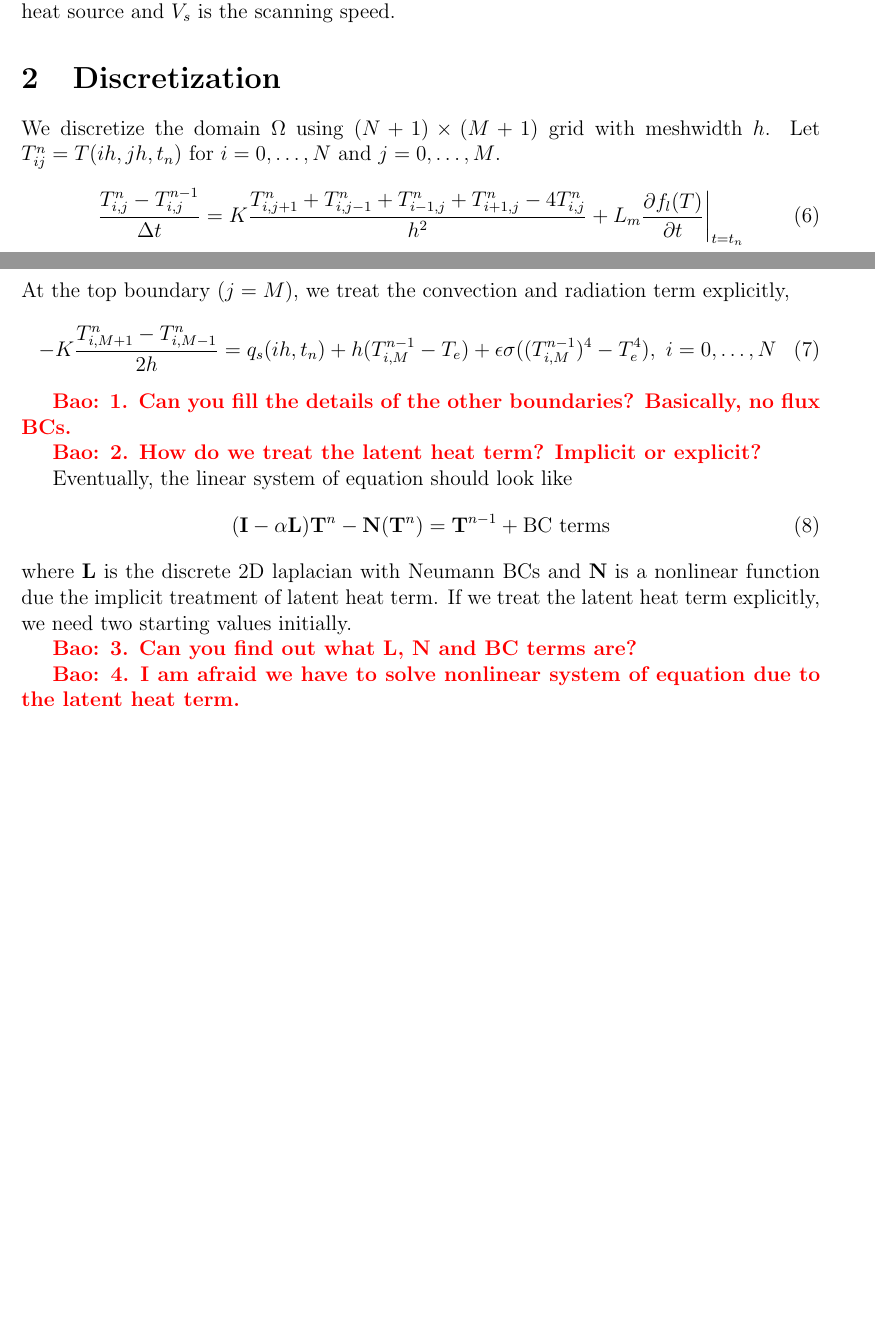
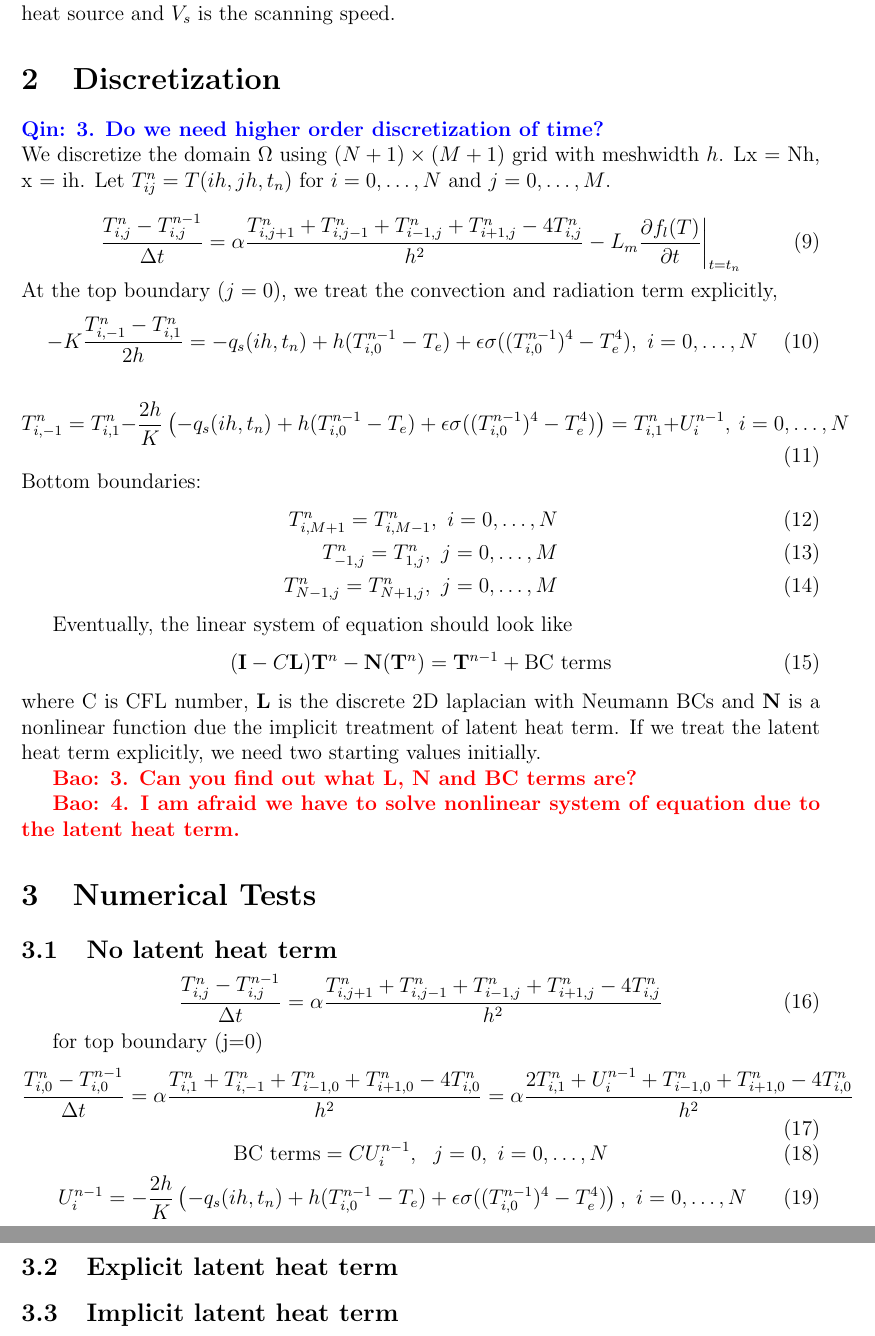
Before and after one commit to yuanxunbao/additiveheat2d, a LaTeX document (tex/addheat.tex): two parts of pages 1 and 2 of 2 before the commit and two parts of pages 2 and 3 of 3 after it, joined at a grey line, cut so that both start at the same text, the shorter picture padded with empty space. Compiled offline with pdfLaTeX.

Commit message:
Add files via upload
complete boundary condition

```diff
--- a/tex/addheat.tex
+++ b/tex/addheat.tex
@@ -39,7 +39,7 @@
 \newcommand{\op}[1]{\mathcal{#1}}
 
 \newcommand{\yxb}[1]{  {\bf \color{red}{ Bao: #1}} }
-
+\newcommand{\ygq}[1]{  {\bf \color{blue}{ Qin: #1}} }
 
 \DeclareMathAlphabet\mathbfcal{OMS}{cmsy}{b}{n}
 
@@ -84,31 +94,59 @@ q_s(x, t ) = \frac{2Q\eta}{\pi r_b^2} \exp \left( -\frac{ 2(x-V_s t)^2}{ r_b^2}
 where $Q$ is the source of heat power, $\eta$ is the absorption coefficient, $r_b$ is the radius of heat source and $V_s$ is the scanning speed.
 
 \section{Discretization}
-We discretize the domain $\Omega$ using $(N + 1) \times (M+1)$ grid with meshwidth $h$. Let $T_{ij}^n=T(ih, jh, t_n )$ for $i=0,\dots,N$ and $j = 0, \dots, M$.
+\ygq{3. Do we need higher order discretization of time?}\\
+We discretize the domain $\Omega$ using $(N+1) \times (M+1)$ grid with meshwidth $h$. Lx = Nh, x = ih.
+Let $T_{ij}^n=T(ih, jh, t_n )$ for $i=0,\dots,N$ and $j = 0, \dots, M$.
 
 \begin{equation}
-\frac{T_{i,j}^n - T_{i,j}^{n-1}}{\Delta t} = K \frac{T_{i,j+1}^n + T_{i,j-1}^n + T_{i-1,j}^n + T_{i+1,j}^n - 4 T_{i,j}^n }{h^2} + L_m \frac{\partial f_l(T) }{\partial t} \bigg|_{t = t_n}
+\frac{T_{i,j}^n - T_{i,j}^{n-1}}{\Delta t} = \alpha \frac{T_{i,j+1}^n + T_{i,j-1}^n + T_{i-1,j}^n + T_{i+1,j}^n - 4 T_{i,j}^n }{h^2} - L_m \frac{\partial f_l(T) }{\partial t} \bigg|_{t = t_n}
 \end{equation}
-At the top boundary $(j=M)$, we treat the convection and radiation term explicitly,
+At the top boundary $(j=0)$, we treat the convection and radiation term explicitly,
 \begin{equation}
--K \frac{T_{i, M+1}^n - T_{i,M-1}^n}{2h} = q_s (ih, t_n) + h (T^{n-1}_{i,M} - T_e) + \epsilon \sigma ( (T^{n-1}_{i,M})^4 - T_e^4), \ i = 0 , \dots , N
+-K \frac{T_{i, -1}^n - T_{i,1}^n}{2h} = -q_s (ih, t_n) + h (T^{n-1}_{i,0} - T_e) + \epsilon \sigma ( (T^{n-1}_{i,0})^4 - T_e^4), \ i = 0 , \dots , N
 \end{equation}
 
-\yxb{1. Can you fill the details of the other boundaries? Basically, no flux BCs. }
-
-\yxb{2. How do we treat the latent heat term? Implicit or explicit? }
+\begin{equation}
+T_{i, -1}^n = T_{i,1}^n -\frac{2h}{K}\left(-q_s (ih, t_n) + h (T^{n-1}_{i,0} - T_e) + \epsilon \sigma ( (T^{n-1}_{i,0})^4 - T_e^4)\right)=T_{i,1}^n+U_i^{n-1}, \ i = 0 , \dots , N
+\end{equation}
+Bottom boundaries:
+\begin{align}
+T_{i, M+1}^n =T_{i,M-1}^n, \ i = 0 , \dots , N\\
+T_{-1, j}^n =T_{1,j}^n, \ j = 0 , \dots ,M\\
+T_{N-1, j}^n =T_{N+1,j}^n, \ j = 0 , \dots ,M
+\end{align}
 
 Eventually, the linear system of equation should look like
 \begin{equation}
-(\B{I} - \alpha \B{L} ) \B{T}^n - \B{N} (\B{T}^n) = \B{T}^{n-1} + \text{BC terms}
+(\B{I} - C\B{L} ) \B{T}^n - \B{N} (\B{T}^n) = \B{T}^{n-1} + \text{BC terms}
 \end{equation}
-where $\B{L}$ is the discrete 2D laplacian with Neumann BCs and $\B{N}$ is a nonlinear function due the implicit treatment of latent heat term. If we treat the latent heat term explicitly, we need two starting values initially.
+where C is CFL number, $\B{L}$ is the discrete 2D laplacian with Neumann BCs and $\B{N}$ is a nonlinear function due the implicit treatment of latent heat term. If we treat the latent heat term explicitly, we need two starting values initially.
 
 \yxb{3. Can you find out what $\B{L}$, $\B{N}$ and BC terms are?}
 
 \yxb{4. I am afraid we have to solve nonlinear system of equation due to the latent heat term.}
 
+\section{Numerical Tests}
 
+\subsection{No latent heat term}
+
+\begin{equation}
+\frac{T_{i,j}^n - T_{i,j}^{n-1}}{\Delta t} = \alpha \frac{T_{i,j+1}^n + T_{i,j-1}^n + T_{i-1,j}^n + T_{i+1,j}^n - 4 T_{i,j}^n }{h^2}
+\end{equation}
+
+for top boundary (j=0)
+\begin{equation}
+\frac{T_{i,0}^n - T_{i,0}^{n-1}}{\Delta t} = \alpha \frac{T_{i,1}^n + T_{i,-1}^n + T_{i-1,0}^n + T_{i+1,0}^n - 4 T_{i,0}^n }{h^2} =\alpha \frac{2T_{i,1}^n + U_i^{n-1}+ T_{i-1,0}^n + T_{i+1,0}^n - 4 T_{i,0}^n }{h^2}
+\end{equation}
+\begin{equation}
+ \text{BC terms}=CU_i^{n-1},\ \  j=0,  \ i = 0 , \dots , N
+\end{equation}
+\begin{equation}
+U_i^{n-1}=-\frac{2h}{K}\left(-q_s (ih, t_n) + h (T^{n-1}_{i,0} - T_e) + \epsilon \sigma ( (T^{n-1}_{i,0})^4 - T_e^4)\right), \ i = 0 , \dots , N
+\end{equation}
+\subsection{Explicit latent heat term }
+
+\subsection{Implicit latent heat term }
 % \bibliographystyle{unsrt}
 % \bibliography{../library.bib}
 
```
Also changed, not shown: tex/addheat.tex (12 more changed lines).
